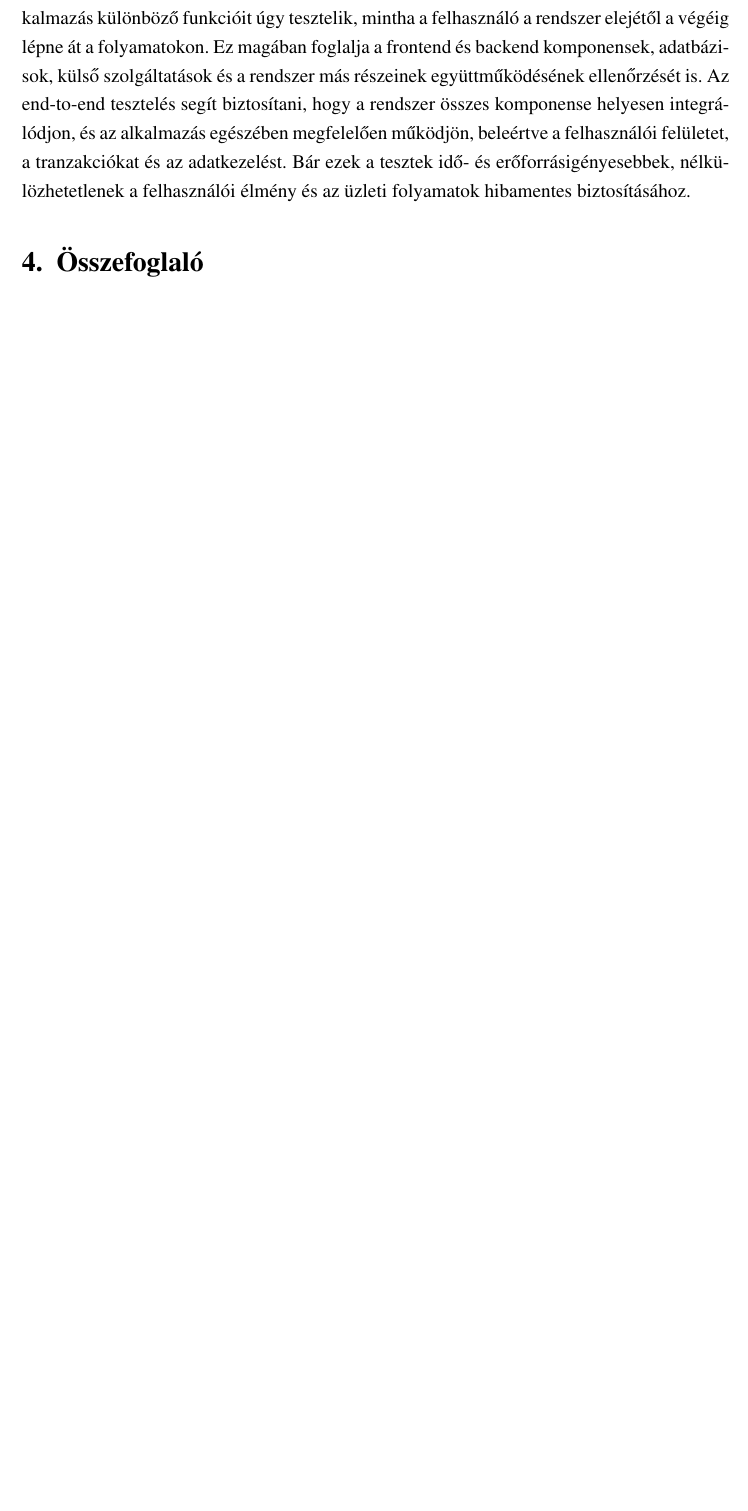
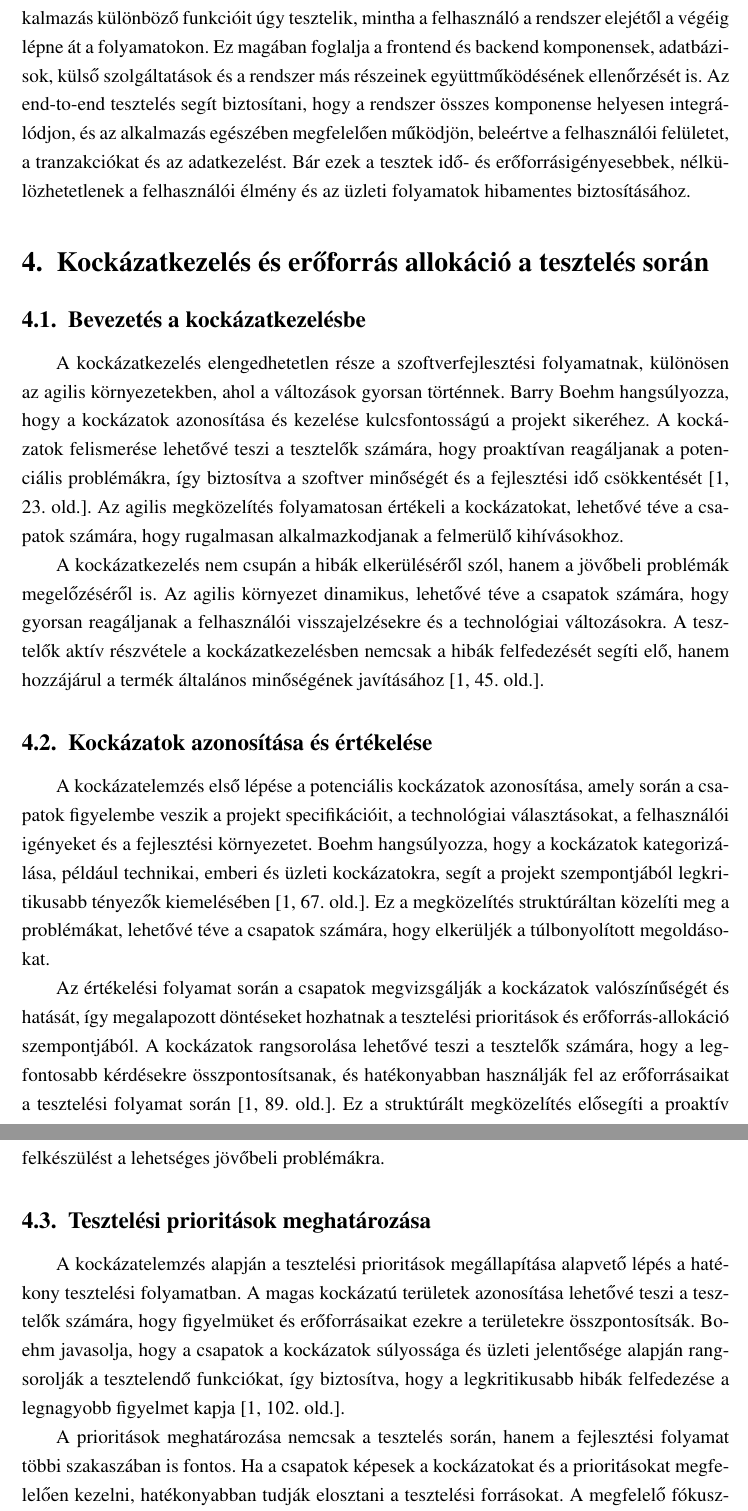
Before and after one commit to dbejo/szakdolgozat-bsc, a LaTeX document (index.tex, which reads content/fejezetek/kockazatkezeles.tex): part of page 9 of 9 before the commit and two parts of pages 9 and 10 of 11 after it, the two joined at a grey line, cut so that both start at the same text, the shorter picture padded with empty space. Compiled offline with pdfLaTeX.

Commit message:
Kockázatkezeléses fejezet hozzáadása

```diff
--- /dev/null
+++ b/content/fejezetek/kockazatkezeles.tex
@@ -0,0 +1,15 @@
+\section{Kockázatkezelés és erőforrás allokáció a tesztelés során}
+\subsection{Bevezetés a kockázatkezelésbe}
+A kockázatkezelés elengedhetetlen része a szoftverfejlesztési folyamatnak, különösen az agilis környezetekben, ahol a változások gyorsan történnek. Barry Boehm hangsúlyozza, hogy a kockázatok azonosítása és kezelése kulcsfontosságú a projekt sikeréhez. A kockázatok felismerése lehetővé teszi a tesztelők számára, hogy proaktívan reagáljanak a potenciális problémákra, így biztosítva a szoftver minőségét és a fejlesztési idő csökkentését \cite[23]{boehm1989software}. Az agilis megközelítés folyamatosan értékeli a kockázatokat, lehetővé téve a csapatok számára, hogy rugalmasan alkalmazkodjanak a felmerülő kihívásokhoz.
+
+A kockázatkezelés nem csupán a hibák elkerüléséről szól, hanem a jövőbeli problémák megelőzéséről is. Az agilis környezet dinamikus, lehetővé téve a csapatok számára, hogy gyorsan reagáljanak a felhasználói visszajelzésekre és a technológiai változásokra. A tesztelők aktív részvétele a kockázatkezelésben nemcsak a hibák felfedezését segíti elő, hanem hozzájárul a termék általános minőségének javításához \cite[45]{boehm1989software}.
+
+\subsection{Kockázatok azonosítása és értékelése}
+A kockázatelemzés első lépése a potenciális kockázatok azonosítása, amely során a csapatok figyelembe veszik a projekt specifikációit, a technológiai választásokat, a felhasználói igényeket és a fejlesztési környezetet. Boehm hangsúlyozza, hogy a kockázatok kategorizálása, például technikai, emberi és üzleti kockázatokra, segít a projekt szempontjából legkritikusabb tényezők kiemelésében \cite[67]{boehm1989software}. Ez a megközelítés struktúráltan közelíti meg a problémákat, lehetővé téve a csapatok számára, hogy elkerüljék a túlbonyolított megoldásokat.
+
+Az értékelési folyamat során a csapatok megvizsgálják a kockázatok valószínűségét és hatását, így megalapozott döntéseket hozhatnak a tesztelési prioritások és erőforrás-allokáció szempontjából. A kockázatok rangsorolása lehetővé teszi a tesztelők számára, hogy a legfontosabb kérdésekre összpontosítsanak, és hatékonyabban használják fel az erőforrásaikat a tesztelési folyamat során \cite[89]{boehm1989software}. Ez a struktúrált megközelítés elősegíti a proaktív felkészülést a lehetséges jövőbeli problémákra.
+
+\subsection{Tesztelési prioritások meghatározása}
+A kockázatelemzés alapján a tesztelési prioritások megállapítása alapvető lépés a hatékony tesztelési folyamatban. A magas kockázatú területek azonosítása lehetővé teszi a tesztelők számára, hogy figyelmüket és erőforrásaikat ezekre a területekre összpontosítsák. Boehm javasolja, hogy a csapatok a kockázatok súlyossága és üzleti jelentősége alapján rangsorolják a tesztelendő funkciókat, így biztosítva, hogy a legkritikusabb hibák felfedezése a legnagyobb figyelmet kapja \cite[102]{boehm1989software}.
+
+A prioritások meghatározása nemcsak a tesztelés során, hanem a fejlesztési folyamat többi szakaszában is fontos. Ha a csapatok képesek a kockázatokat és a prioritásokat megfelelően kezelni, hatékonyabban tudják elosztani a tesztelési forrásokat. A megfelelő fókuszálás nemcsak a hibák azonosítását segíti, hanem a tesztelési idő csökkentését is, mivel a csapatok a legnagyobb hatású területekre koncentrálnak \cite[114]{boehm1989software}.
--- a/index.tex
+++ b/index.tex
@@ -2,7 +2,7 @@
 
 \usepackage{style}
 
-\usepackage[style=numeric]{biblatex}
+\usepackage[backend=biber, style=numeric]{biblatex}
 \addbibresource{forrasok.bib}
 
 \input{content/adatok}
```
Also changed, not shown: content/tartalom.tex (+2 -0 lines), forrasok.bib (+9 -0 lines), content/fejezetek/kockazatkezeles.tex (10 more changed lines).
